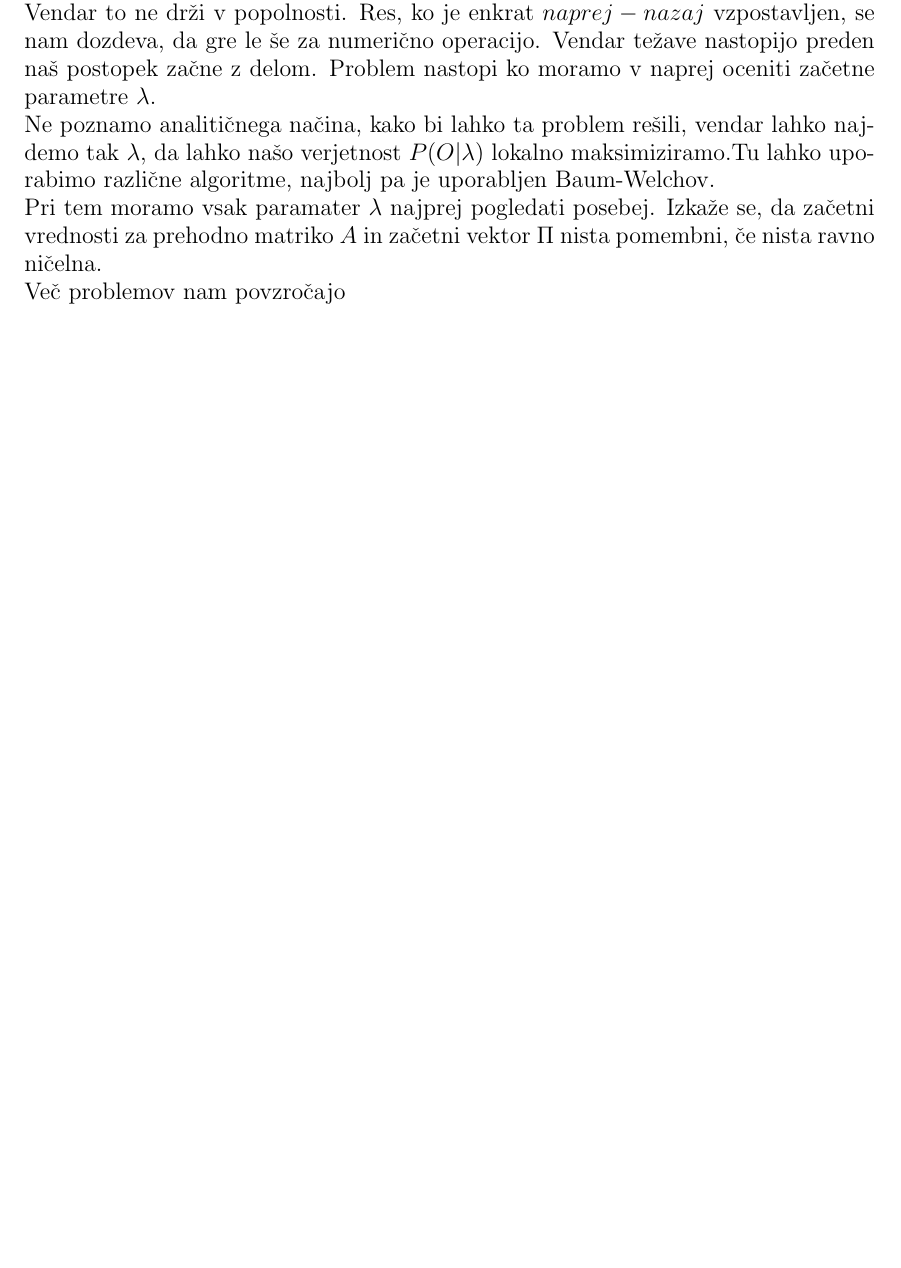
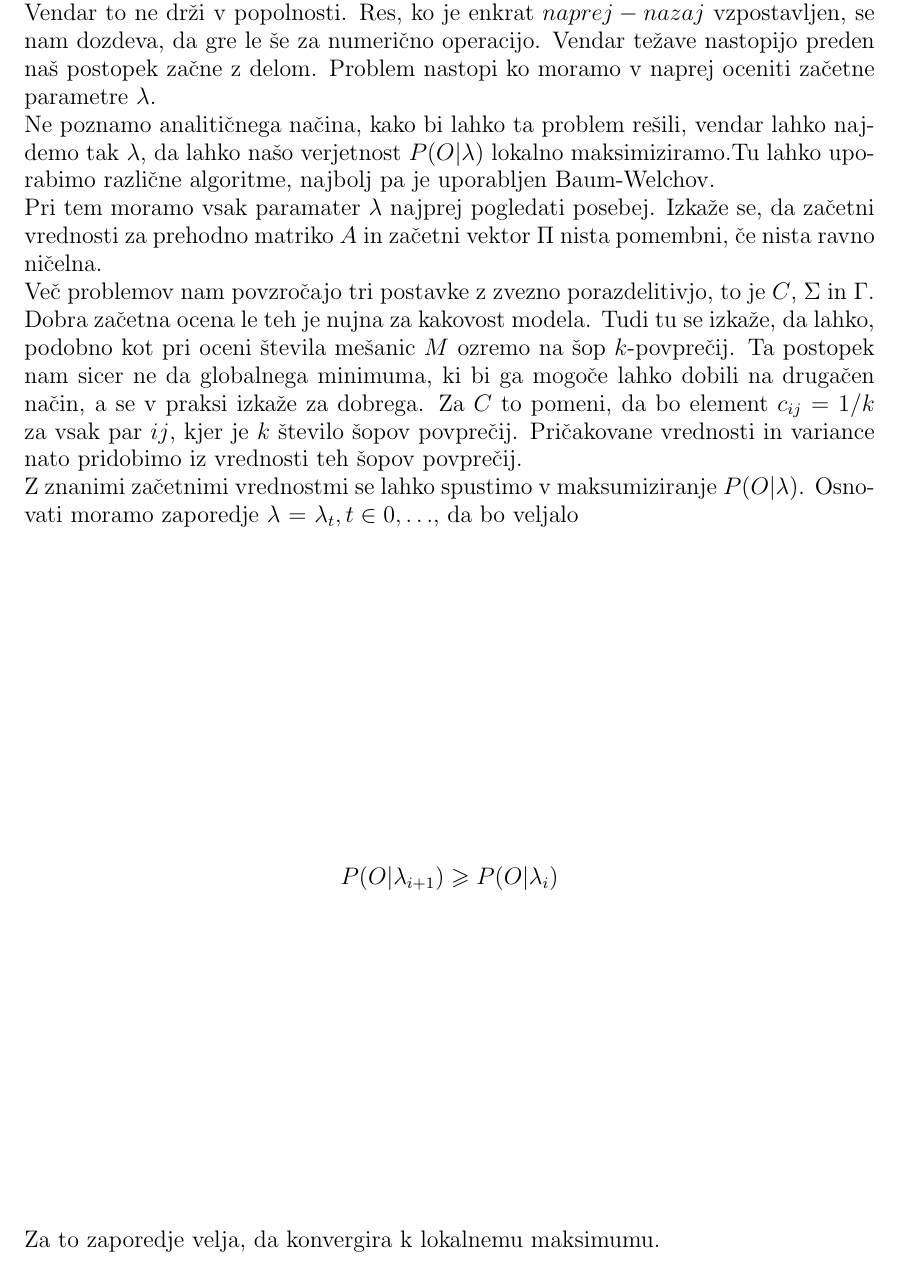
Before and after one commit to mpracek/Diploma, a LaTeX paper (dipl-sem-martin-pracek.tex): part of page 8 of 12, cut so that both start at the same text, the shorter picture padded with empty space. Compiled offline with pdfLaTeX; the source files are stored in an older character set and shown here as Unicode.

Commit message:
txs auto checkin

```diff
--- a/dipl-sem-martin-pracek.tex
+++ b/dipl-sem-martin-pracek.tex
@@ -205,7 +205,10 @@
 Skozi celotno točko \ref{trening} smo se obnašali, kot da lahko vse podatke iz $\lambda$ kar izračunamo. Vendar to ne drži v popolnosti. Res, ko je enkrat $naprej-nazaj$ vzpostavljen, se nam dozdeva, da gre le še za numerično operacijo. Vendar težave nastopijo preden naš postopek začne z delom. Problem nastopi ko moramo v naprej oceniti začetne parametre $\lambda$. \\
 Ne poznamo analitičnega načina, kako bi lahko ta problem rešili, vendar lahko najdemo tak $\lambda$, da lahko našo verjetnost $P(O|\lambda)$ lokalno maksimiziramo.Tu lahko uporabimo različne algoritme, najbolj pa je uporabljen Baum-Welchov.\\
 Pri tem moramo vsak paramater $\lambda$ najprej pogledati posebej. Izkaže se, da začetni vrednosti za prehodno matriko $A$ in začetni vektor $\Pi$ nista pomembni, če nista ravno ničelna.\\
-Več problemov nam povzročajo
+Več problemov nam povzročajo tri postavke z zvezno porazdelitivjo, to je $C$, $\Sigma$ in $\Gamma$. Dobra začetna ocena le teh je nujna za kakovost modela. Tudi tu se izkaže, da lahko, podobno kot pri oceni števila mešanic $M$ ozremo na šop $k$-povprečij. Ta postopek nam sicer ne da globalnega minimuma, ki bi ga mogoče lahko dobili na drugačen način, a se v praksi izkaže za dobrega. Za $C$ to pomeni, da bo element $c_{ij}$ $=$ $1/k$ za vsak par $ij$, kjer je $k$ število šopov povprečij. Pričakovane vrednosti in variance nato pridobimo iz vrednosti teh šopov povprečij.
+\ \\
+Z znanimi začetnimi vrednostmi se lahko spustimo v maksumiziranje $P(O|\lambda)$. Osnovati moramo zaporedje $\lambda$ = $\lambda_{t}, t \in {0,\ldots}$, da bo veljalo  $$P(O|\lambda_{i+1})  \geqslant P(O|\lambda_{i})$$
+Za to zaporedje velja, da konvergira k lokalnemu maksimumu.
 \pagebreak
 \section{Uporaba}
 Skriti markovski modeli so zelo široko uporabno matematično orodje za modeliranje. Načini uporabe se zelo razlikujejo in gredo od zelo bioloških do ekonomskih. Ekonomskim, torej tistim, ki jih delujejo kot napovedovalci cen vrednostnih papirjev v prihodnosti, se bom najglobje posvetil v tem delu, zato sedaj raje poglejmo ostale načine uporabe.
```
